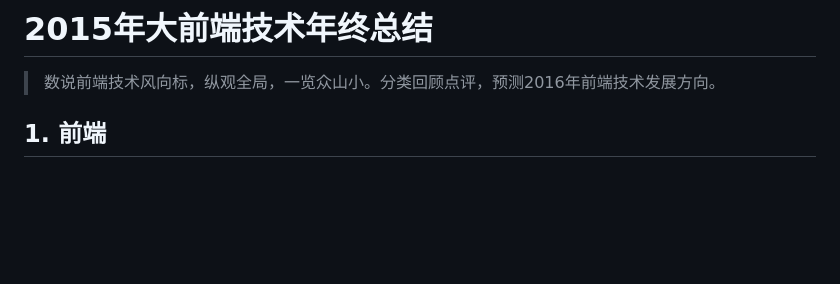
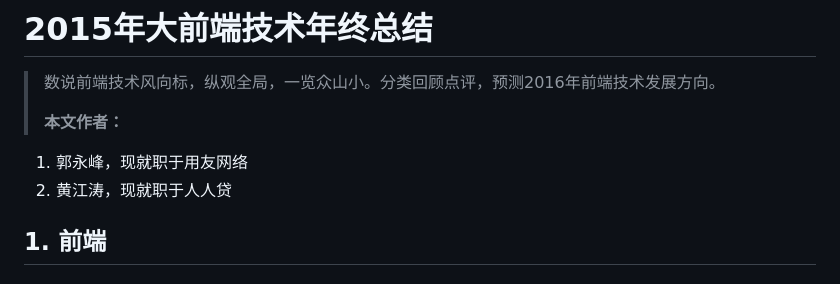
Before and after one commit to GuoYongfeng/idoc, a Markdown page: md/技术分享/2015年大前端技术年终总结.md, the part around the change. Drawn GitHub-style; blank space fills up the shorter version.

```diff
--- a/md/技术分享/2015年大前端技术年终总结.md
+++ b/md/技术分享/2015年大前端技术年终总结.md
@@ -1,6 +1,10 @@
 # 2015年大前端技术年终总结
 
 > 数说前端技术风向标，纵观全局，一览众山小。分类回顾点评，预测2016年前端技术发展方向。
+>
+> **本文作者：**
+1. 郭永峰，现就职于用友网络
+2. 黄江涛，现就职于人人贷
 
 ## 1. 前端
 ### 1.1 工具
```
Also changed, not shown: static/img/forkgithub.png, 1 other file.
